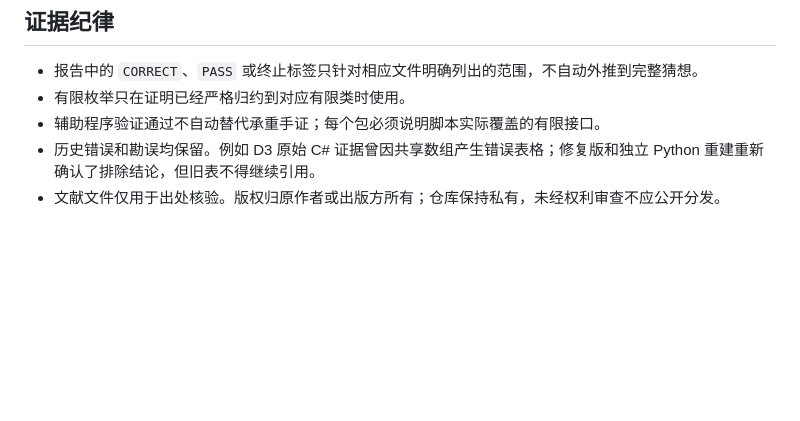
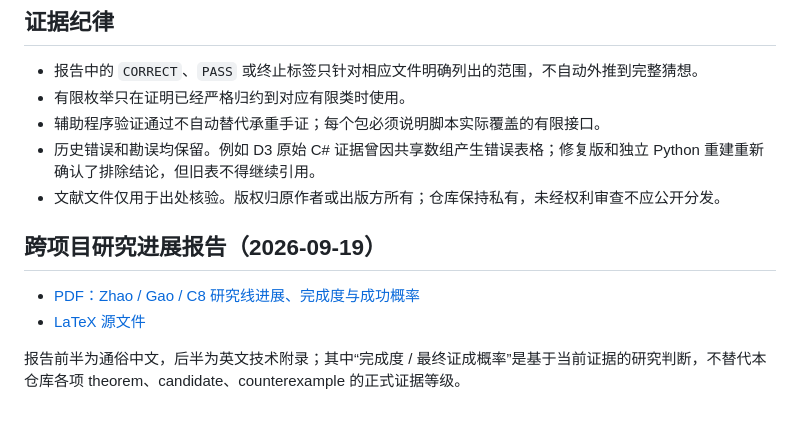
Before and after one commit to randomcat4/zhao, a Markdown page: README.md, the part around the change. GitHub-like rendering; blank space fills up the shorter version.

Commit message:
docs: link 2026-09-19 Zhao/Gao/C8 portfolio report

```diff
--- a/README.md
+++ b/README.md
@@ -65,3 +65,10 @@ research/
 - 辅助程序验证通过不自动替代承重手证；每个包必须说明脚本实际覆盖的有限接口。
 - 历史错误和勘误均保留。例如 D3 原始 C# 证据曾因共享数组产生错误表格；修复版和独立 Python 重建重新确认了排除结论，但旧表不得继续引用。
 - 文献文件仅用于出处核验。版权归原作者或出版方所有；仓库保持私有，未经权利审查不应公开分发。
+
+## 跨项目研究进展报告（2026-09-19）
+
+- [PDF：Zhao / Gao / C8 研究线进展、完成度与成功概率](docs/research-status/2026-09-19-zhao-gao-portfolio.pdf)
+- [LaTeX 源文件](docs/research-status/2026-09-19-zhao-gao-portfolio.tex)
+
+报告前半为通俗中文，后半为英文技术附录；其中“完成度 / 最终证成概率”是基于当前证据的研究判断，不替代本仓库各项 theorem、candidate、counterexample 的正式证据等级。
```
